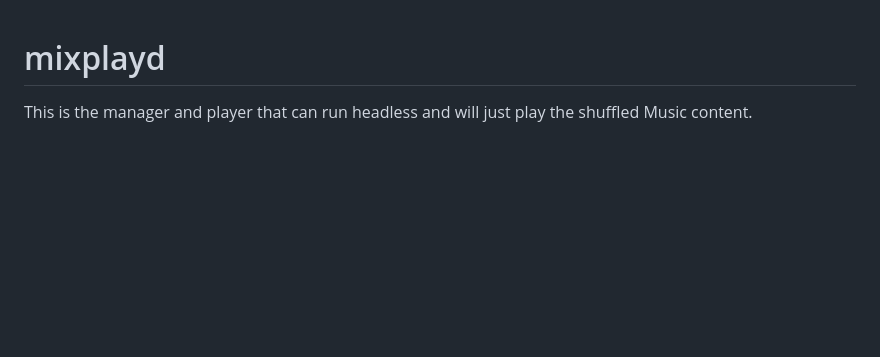
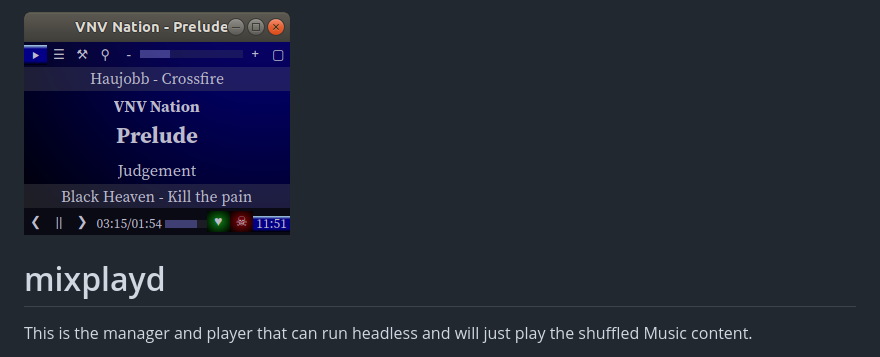
Before and after one commit to foxbow/mixplay, a Markdown page: README.md, the part around the change. Rendered like a GitHub page; pictures changed too: mixplay_main.png (added); blank space fills up the shorter version.

Commit message:
clean up keyboard
add image to main project page

```diff
--- a/README.md
+++ b/README.md
@@ -1,3 +1,5 @@
+![mixplay main screen](mixplay_main.png)
+
 # mixplayd
 This is the manager and player that can run headless and will just play the shuffled Music content.
 
```
Also changed, not shown: 2 other files.
